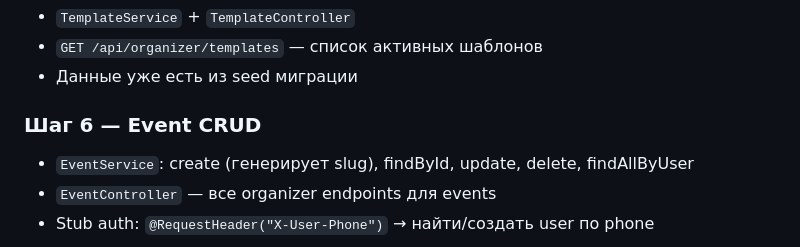
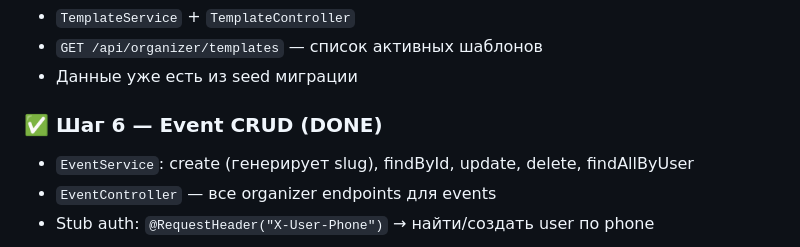
Before and after one commit to ulansyn/toilink, a Markdown page: .claude/PLAN.md, the part around the change. Drawn GitHub-style.

Commit message:
docs: mark step 6 as done

```diff
--- a/.claude/PLAN.md
+++ b/.claude/PLAN.md
@@ -320,7 +320,7 @@ Frontend читает `blocks_schema` → знает какие блоки ре
 - `GET /api/organizer/templates` — список активных шаблонов
 - Данные уже есть из seed миграции
 
-### Шаг 6 — Event CRUD
+### ✅ Шаг 6 — Event CRUD (DONE)
 - `EventService`: create (генерирует slug), findById, update, delete, findAllByUser
 - `EventController` — все organizer endpoints для events
 - Stub auth: `@RequestHeader("X-User-Phone")` → найти/создать user по phone
```
